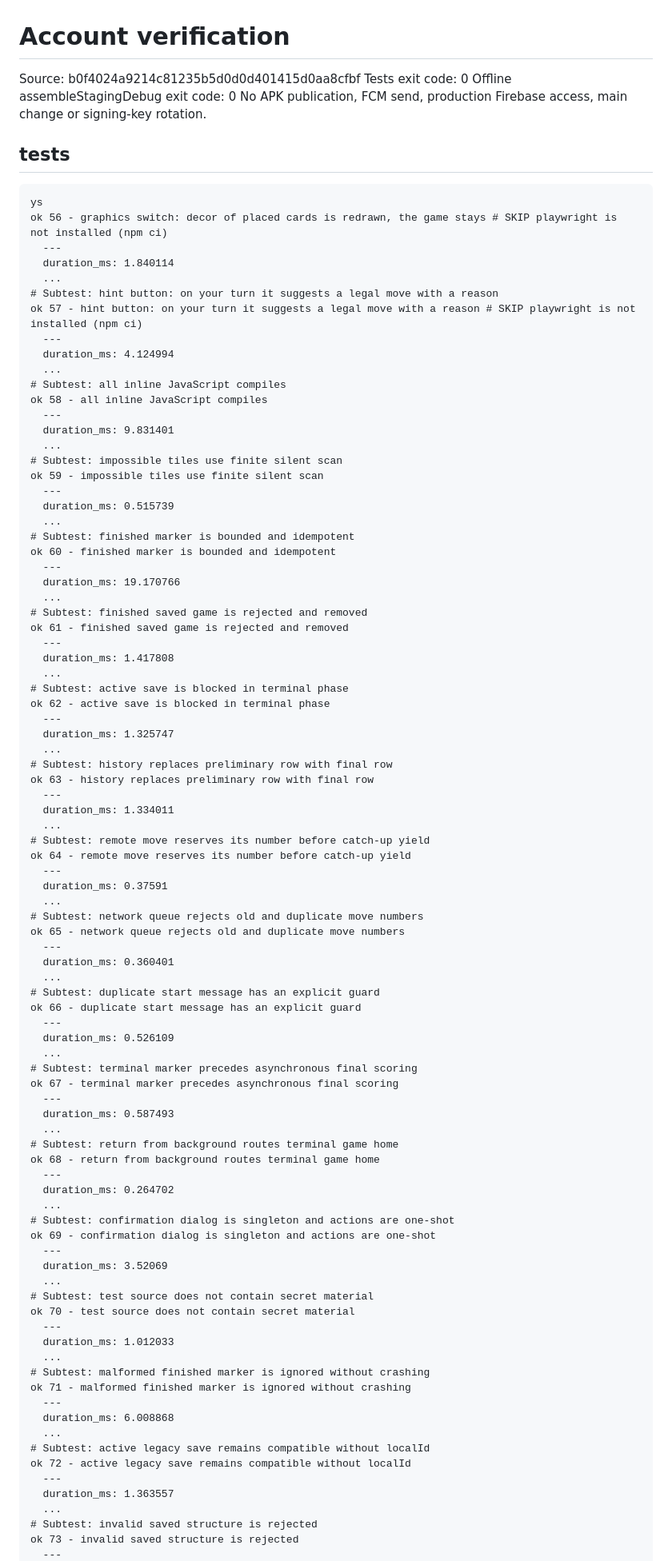
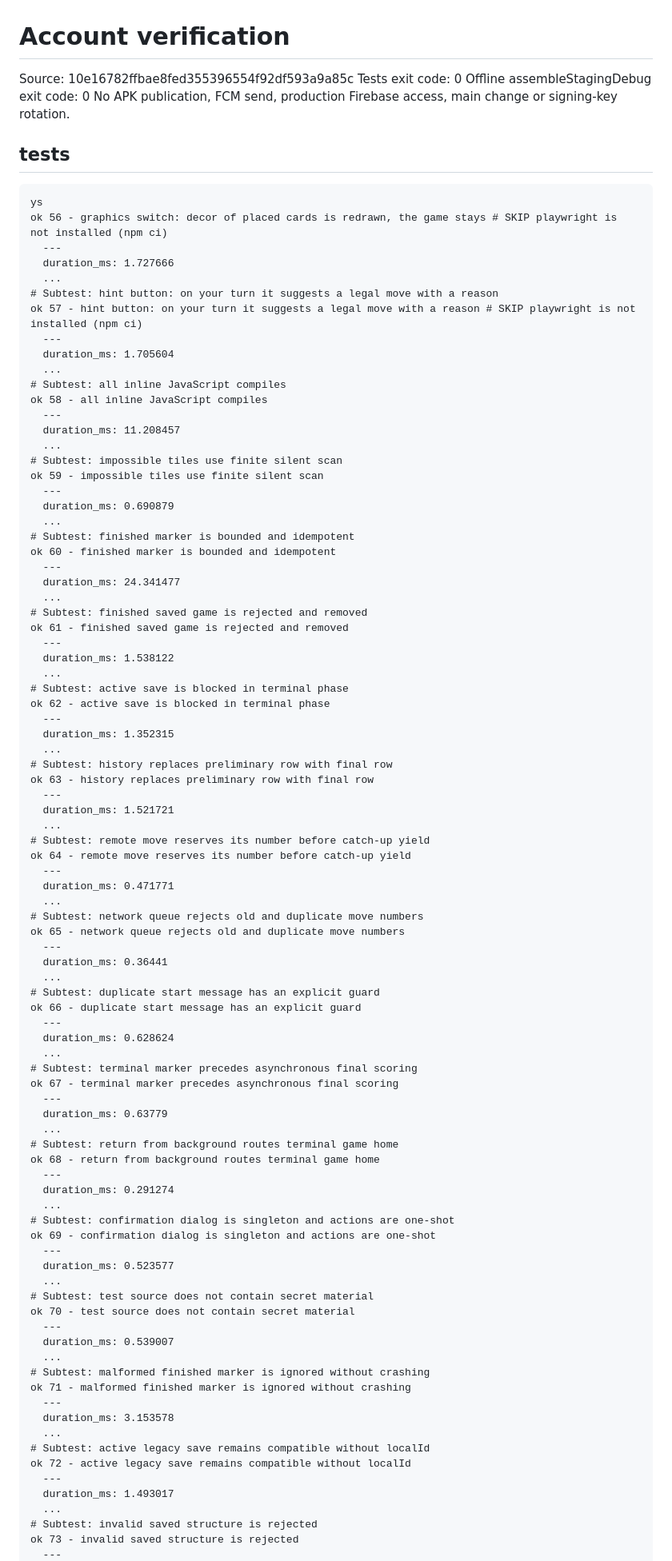
Before and after one commit to crownfall90-dot/play, a Markdown page: docs/development/account-verification.md, the part around one of its changes. Shown at 80% size. GitHub-like rendering.

Commit message:
docs: record actual account regression and offline build results

```diff
--- a/docs/development/account-verification.md
+++ b/docs/development/account-verification.md
@@ -1,5 +1,5 @@
 # Account verification
-Source: b0f4024a9214c81235b5d0d0d401415d0aa8cfbf
+Source: 10e16782ffbae8fed355396554f92df593a9a85c
 Tests exit code: 0
 Offline assembleStagingDebug exit code: 0
 No APK publication, FCM send, production Firebase access, main change or signing-key rotation.
@@ -8,87 +8,87 @@ No APK publication, FCM send, production Firebase access, main change or signing
 ys
 ok 56 - graphics switch: decor of placed cards is redrawn, the game stays # SKIP playwright is not installed (npm ci)
   ---
-  duration_ms: 1.840114
+  duration_ms: 1.727666
   ...
 # Subtest: hint button: on your turn it suggests a legal move with a reason
 ok 57 - hint button: on your turn it suggests a legal move with a reason # SKIP playwright is not installed (npm ci)
   ---
-  duration_ms: 4.124994
+  duration_ms: 1.705604
   ...
 # Subtest: all inline JavaScript compiles
 ok 58 - all inline JavaScript compiles
   ---
-  duration_ms: 9.831401
+  duration_ms: 11.208457
   ...
 # Subtest: impossible tiles use finite silent scan
 ok 59 - impossible tiles use finite silent scan
   ---
-  duration_ms: 0.515739
+  duration_ms: 0.690879
   ...
 # Subtest: finished marker is bounded and idempotent
 ok 60 - finished marker is bounded and idempotent
   ---
-  duration_ms: 19.170766
+  duration_ms: 24.341477
   ...
 # Subtest: finished saved game is rejected and removed
 ok 61 - finished saved game is rejected and removed
   ---
-  duration_ms: 1.417808
+  duration_ms: 1.538122
   ...
 # Subtest: active save is blocked in terminal phase
 ok 62 - active save is blocked in terminal phase
   ---
-  duration_ms: 1.325747
+  duration_ms: 1.352315
   ...
 # Subtest: history replaces preliminary row with final row
 ok 63 - history replaces preliminary row with final row
   ---
-  duration_ms: 1.334011
+  duration_ms: 1.521721
   ...
 # Subtest: remote move reserves its number before catch-up yield
 ok 64 - remote move reserves its number before catch-up yield
   ---
-  duration_ms: 0.37591
+  duration_ms: 0.471771
   ...
 # Subtest: network queue rejects old and duplicate move numbers
 ok 65 - network queue rejects old and duplicate move numbers
   ---
-  duration_ms: 0.360401
+  duration_ms: 0.36441
   ...
 # Subtest: duplicate start message has an explicit guard
 ok 66 - duplicate start message has an explicit guard
   ---
-  duration_ms: 0.526109
+  duration_ms: 0.628624
   ...
 # Subtest: terminal marker precedes asynchronous final scoring
 ok 67 - terminal marker precedes asynchronous final scoring
   ---
-  duration_ms: 0.587493
+  duration_ms: 0.63779
   ...
 # Subtest: return from background routes terminal game home
 ok 68 - return from background routes terminal game home
   ---
-  duration_ms: 0.264702
+  duration_ms: 0.291274
   ...
 # Subtest: confirmation dialog is singleton and actions are one-shot
 ok 69 - confirmation dialog is singleton and actions are one-shot
   ---
-  duration_ms: 3.52069
+  duration_ms: 0.523577
   ...
 # Subtest: test source does not contain secret material
 ok 70 - test source does not contain secret material
   ---
-  duration_ms: 1.012033
+  duration_ms: 0.539007
   ...
 # Subtest: malformed finished marker is ignored without crashing
 ok 71 - malformed finished marker is ignored without crashing
   ---
-  duration_ms: 6.008868
+  duration_ms: 3.153578
   ...
 # Subtest: active legacy save remains compatible without localId
 ok 72 - active legacy save remains compatible without localId
   ---
-  duration_ms: 1.363557
+  duration_ms: 1.493017
   ...
 # Subtest: invalid saved structure is rejected
 ok 73 - invalid saved structure is rejected
```
Also changed, not shown: other parts of docs/development/account-verification.md (+20 -20 lines).
